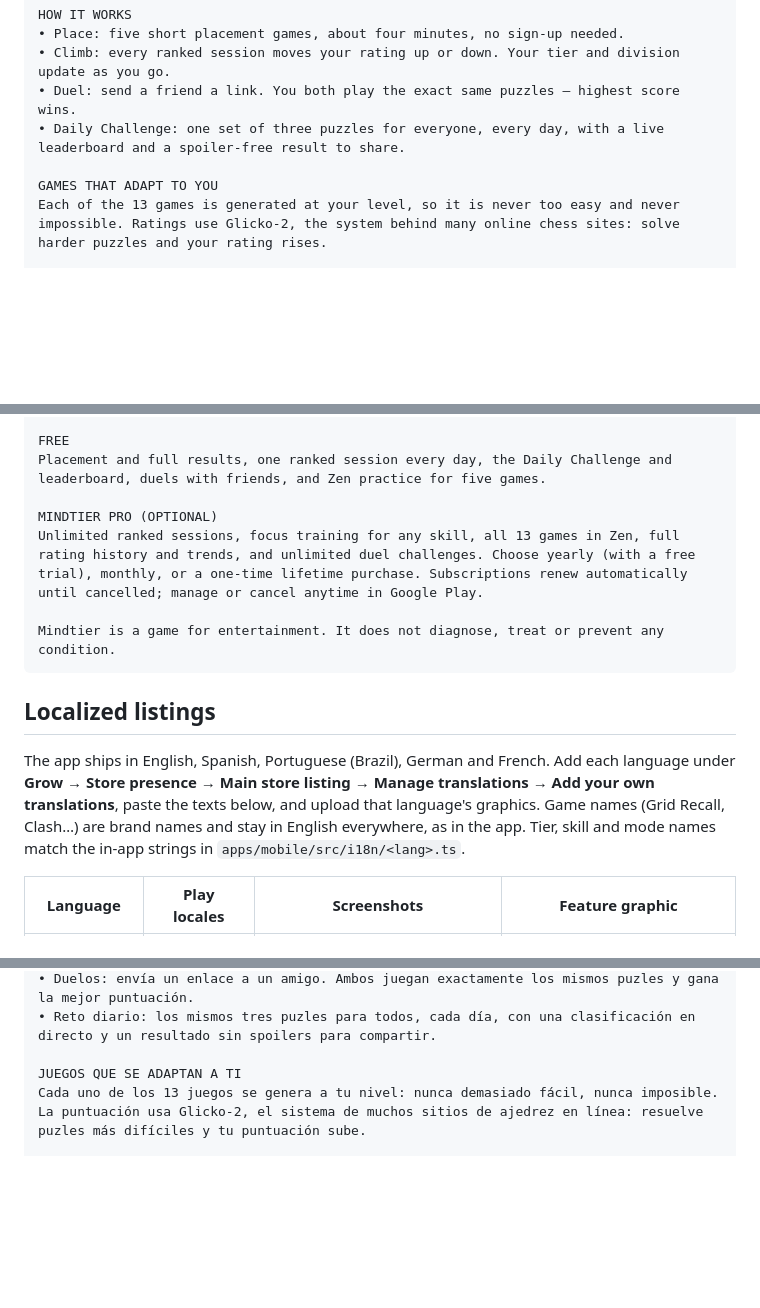
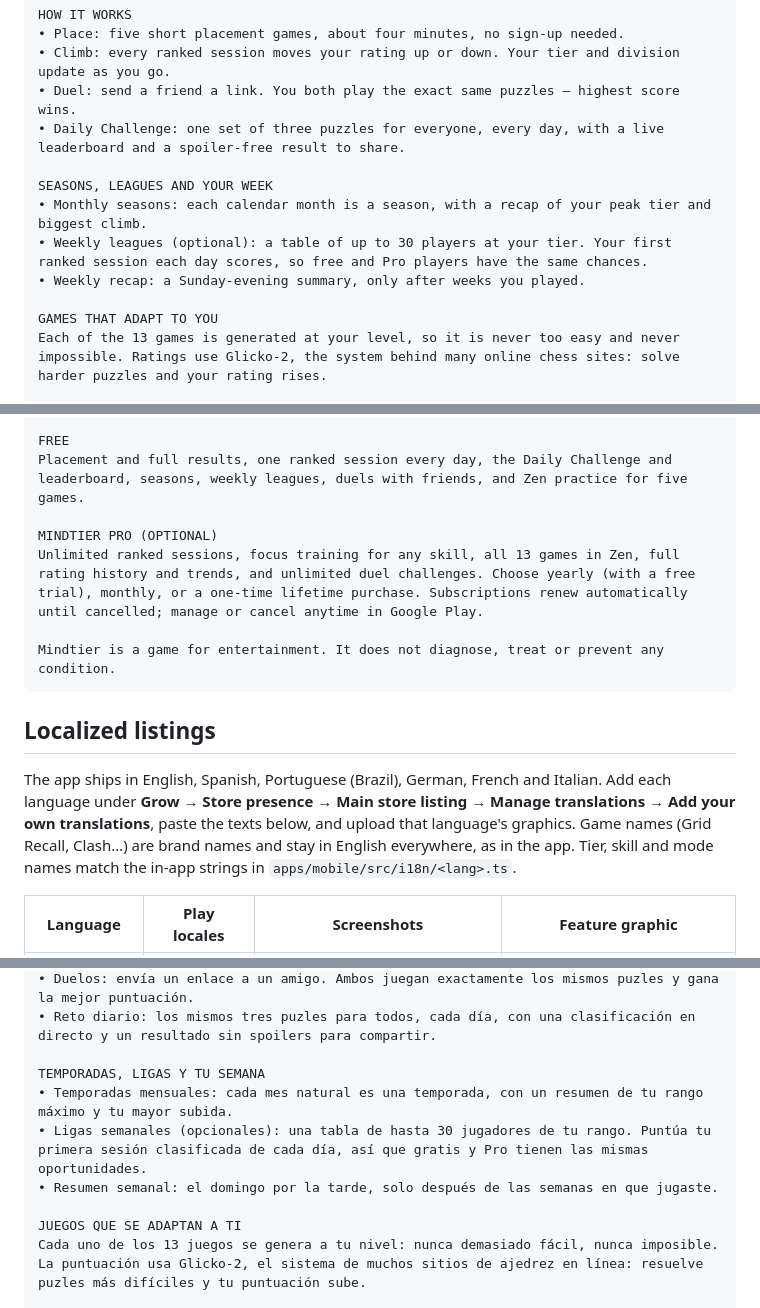
Before and after one commit to Himkush1414/midas-engine, a Markdown page: docs/STORE_LISTING.md, 3 parts joined by grey strips. Rendered like a GitHub page; blank space fills up the shorter version.

Commit message:
docs(store): add the Italian listing and mention seasons, leagues and the weekly recap in every language
Co-Authored-By: Claude Opus 5.5 <noreply@anthropic.com>

```diff
--- a/docs/STORE_LISTING.md
+++ b/docs/STORE_LISTING.md
@@ -37,6 +37,11 @@ HOW IT WORKS
 • Duel: send a friend a link. You both play the exact same puzzles — highest score wins.
 • Daily Challenge: one set of three puzzles for everyone, every day, with a live leaderboard and a spoiler-free result to share.
 
+SEASONS, LEAGUES AND YOUR WEEK
+• Monthly seasons: each calendar month is a season, with a recap of your peak tier and biggest climb.
+• Weekly leagues (optional): a table of up to 30 players at your tier. Your first ranked session each day scores, so free and Pro players have the same chances.
+• Weekly recap: a Sunday-evening summary, only after weeks you played.
+
 GAMES THAT ADAPT TO YOU
 Each of the 13 games is generated at your level, so it is never too easy and never impossible. Ratings use Glicko-2, the system behind many online chess sites: solve harder puzzles and your rating rises.
 
@@ -60,7 +65,7 @@ PLAY YOUR WAY
 • Earn streak shields that protect a missed day — they are never sold.
 
 FREE
-Placement and full results, one ranked session every day, the Daily Challenge and leaderboard, duels with friends, and Zen practice for five games.
+Placement and full results, one ranked session every day, the Daily Challenge and leaderboard, seasons, weekly leagues, duels with friends, and Zen practice for five games.
 
 MINDTIER PRO (OPTIONAL)
 Unlimited ranked sessions, focus training for any skill, all 13 games in Zen, full rating history and trends, and unlimited duel challenges. Choose yearly (with a free trial), monthly, or a one-time lifetime purchase. Subscriptions renew automatically until cancelled; manage or cancel anytime in Google Play.
@@ -70,7 +75,7 @@ Mindtier is a game for entertainment. It does not diagnose, treat or prevent any
 
 ## Localized listings
 
-The app ships in English, Spanish, Portuguese (Brazil), German and French. Add each language under **Grow → Store presence → Main store listing → Manage translations → Add your own translations**, paste the texts below, and upload that language's graphics. Game names (Grid Recall, Clash…) are brand names and stay in English everywhere, as in the app. Tier, skill and mode names match the in-app strings in `apps/mobile/src/i18n/<lang>.ts`.
+The app ships in English, Spanish, Portuguese (Brazil), German, French and Italian. Add each language under **Grow → Store presence → Main store listing → Manage translations → Add your own translations**, paste the texts below, and upload that language's graphics. Game names (Grid Recall, Clash…) are brand names and stay in English everywhere, as in the app. Tier, skill and mode names match the in-app strings in `apps/mobile/src/i18n/<lang>.ts`.
 
 | Language | Play locales | Screenshots | Feature graphic |
 |---|---|---|---|
@@ -108,6 +114,11 @@ CÓMO FUNCIONA
 • Duelos: envía un enlace a un amigo. Ambos juegan exactamente los mismos puzles y gana la mejor puntuación.
 • Reto diario: los mismos tres puzles para todos, cada día, con una clasificación en directo y un resultado sin spoilers para compartir.
 
+TEMPORADAS, LIGAS Y TU SEMANA
+• Temporadas mensuales: cada mes natural es una temporada, con un resumen de tu rango máximo y tu mayor subida.
+• Ligas semanales (opcionales): una tabla de hasta 30 jugadores de tu rango. Puntúa tu primera sesión clasificada de cada día, así que gratis y Pro tienen las mismas oportunidades.
+• Resumen semanal: el domingo por la tarde, solo después de las semanas en que jugaste.
+
 JUEGOS QUE SE ADAPTAN A TI
 Cada uno de los 13 juegos se genera a tu nivel: nunca demasiado fácil, nunca imposible. La puntuación usa Glicko-2, el sistema de muchos sitios de ajedrez en línea: resuelve puzles más difíciles y tu puntuación sube.
 
```
Also changed, not shown: other parts of docs/STORE_LISTING.md (+84 -5 lines), docs/HANDOFF.md (+1 -1 lines).
